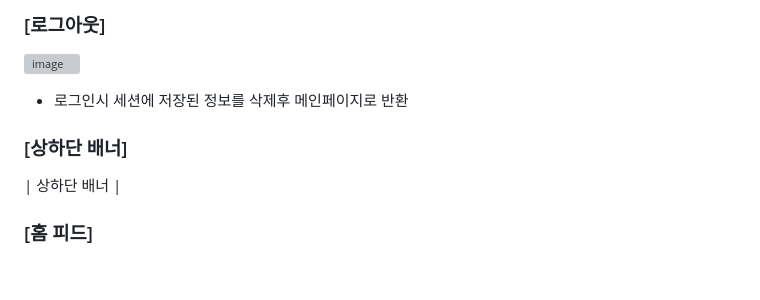
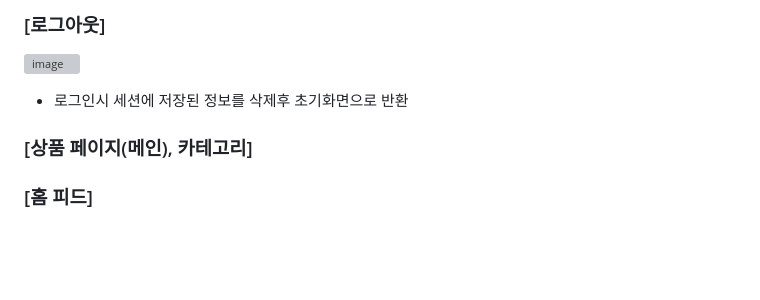
Before and after one commit to hs010304/3D_Project, a Markdown page: README.md, the part around the change. Drawn GitHub-style; grey boxes are pictures that could not be loaded.

```diff
--- a/README.md
+++ b/README.md
@@ -387,12 +387,12 @@ customize(커스터마이징 서비스), show room(쇼룸 페이지)로 구성.
 ![image](https://github.com/user-attachments/assets/6e1680e0-5c32-48da-a587-732099122180)
 <br>
 
-- 로그인시 세션에 저장된 정보를 삭제후 메인페이지로 반환
+- 로그인시 세션에 저장된 정보를 삭제후 초기화면으로 반환
 
 
-### [상하단 배너]
+### [상품 페이지(메인), 카테고리]
 
-| 상하단 배너 |
+
 
 
 ### [홈 피드]
```
